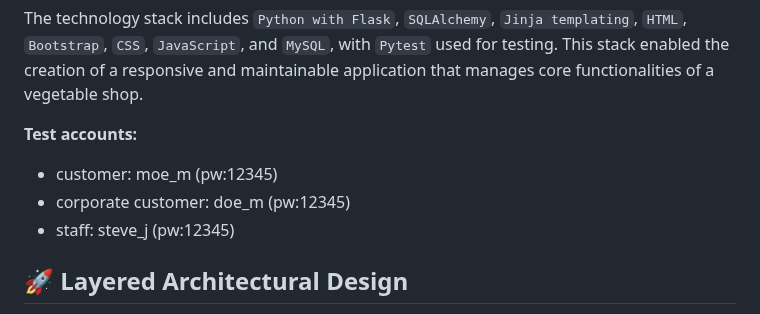
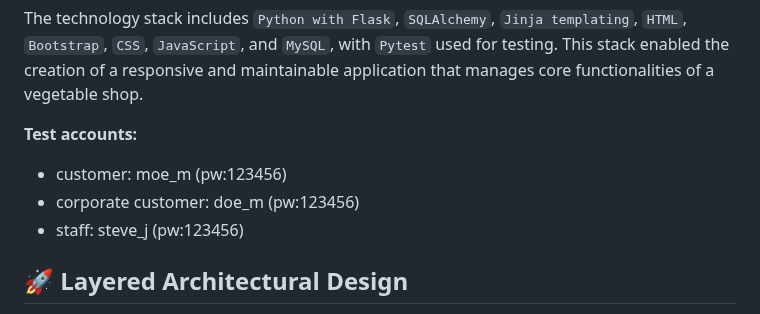
Before and after one commit to nayxie/VeggieShopApp-Oct2024, a Markdown page: README.md, the part around the change. GitHub-like rendering.

```diff
--- a/README.md
+++ b/README.md
@@ -5,9 +5,9 @@ This project marks my first independent development of a full-stack web applicat
 The technology stack includes `Python with Flask`, `SQLAlchemy`, `Jinja templating`, `HTML`, `Bootstrap`, `CSS`, `JavaScript`, and `MySQL`, with `Pytest` used for testing. This stack enabled the creation of a responsive and maintainable application that manages core functionalities of a vegetable shop.
 
 **Test accounts:**
-- customer: moe_m (pw:12345)
-- corporate customer: doe_m (pw:12345)
-- staff: steve_j (pw:12345)
+- customer: moe_m (pw:123456)
+- corporate customer: doe_m (pw:123456)
+- staff: steve_j (pw:123456)
 
 ## :rocket: Layered Architectural Design
 
```
